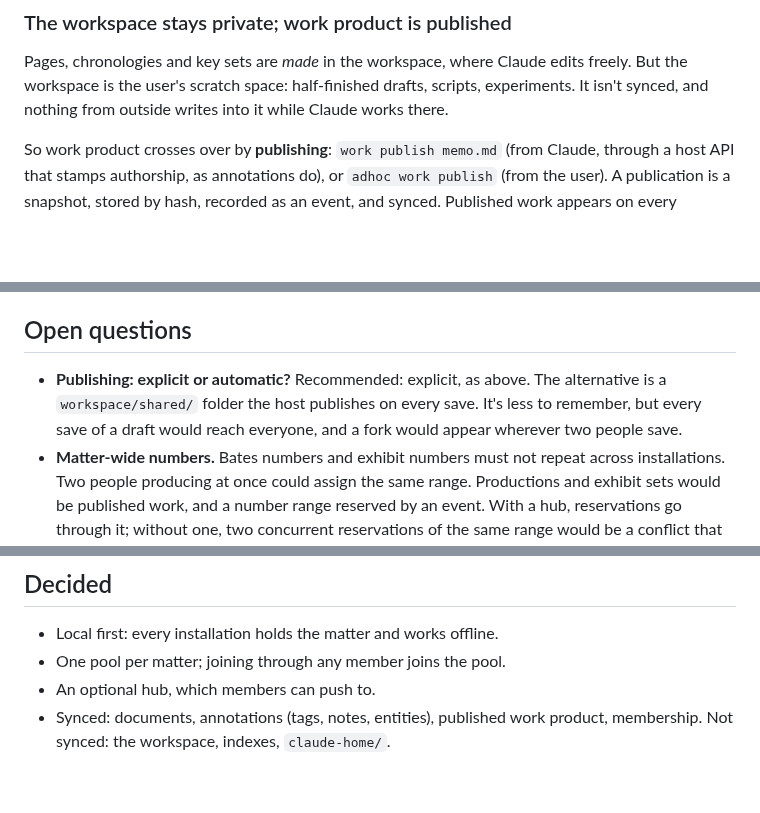
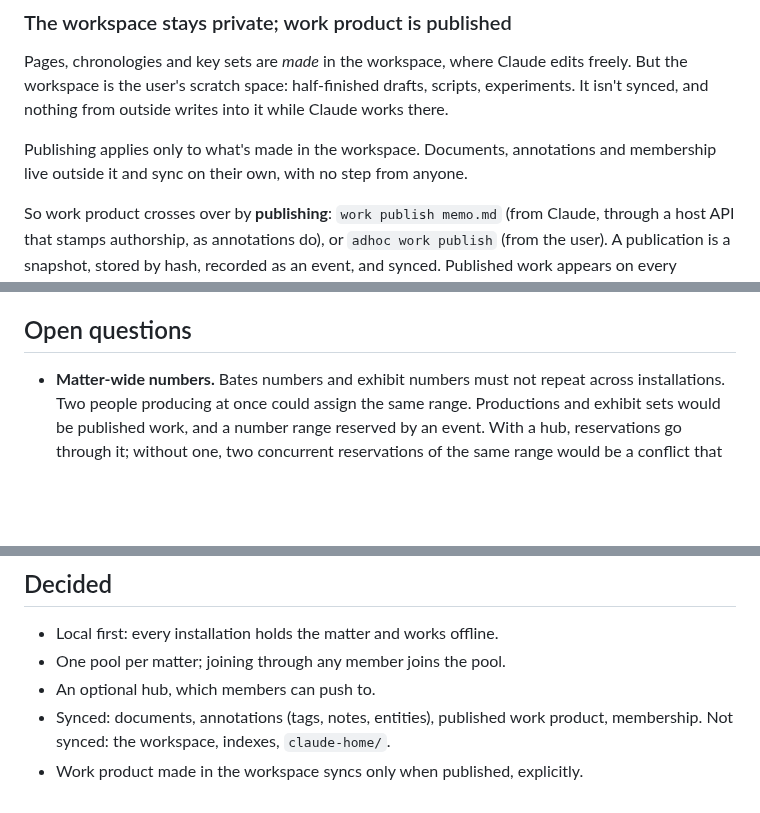
Before and after one commit to ellbur/adhocdocs, a Markdown page: SYNC.md, 3 parts joined by grey strips. Rendered like a GitHub page; blank space fills up the shorter version.

Commit message:
Sync design: publishing is only for workspace data, and explicit
Co-Authored-By: Claude Opus 5.5 <noreply@anthropic.com>
Claude-Session: https://claude.ai/code/session_015jvxGfTX3eAgfkoKdGzsyB

```diff
--- a/SYNC.md
+++ b/SYNC.md
@@ -41,6 +41,10 @@ Pages, chronologies and key sets are *made* in the workspace, where Claude
 edits freely. But the workspace is the user's scratch space: half-finished
 drafts, scripts, experiments. It isn't synced, and nothing from outside
 writes into it while Claude works there.
+
+Publishing applies only to what's made in the workspace. Documents,
+annotations and membership live outside it and sync on their own, with no
+step from anyone.
 
 So work product crosses over by **publishing**: `work publish memo.md`
 (from Claude, through a host API that stamps authorship, as annotations do),
@@ -256,10 +260,6 @@ way, and with them the protocol is small.
 
 ## Open questions
 
-- **Publishing: explicit or automatic?** Recommended: explicit, as above.
-  The alternative is a `workspace/shared/` folder the host publishes on
-  every save. It's less to remember, but every save of a draft would reach
-  everyone, and a fork would appear wherever two people save.
 - **Matter-wide numbers.** Bates numbers and exhibit numbers must not
   repeat across installations. Two people producing at once could assign the
   same range. Productions and exhibit sets would be published work, and a
@@ -296,3 +296,4 @@ way, and with them the protocol is small.
 - An optional hub, which members can push to.
 - Synced: documents, annotations (tags, notes, entities), published work
   product, membership. Not synced: the workspace, indexes, `claude-home/`.
+- Work product made in the workspace syncs only when published, explicitly.
```
